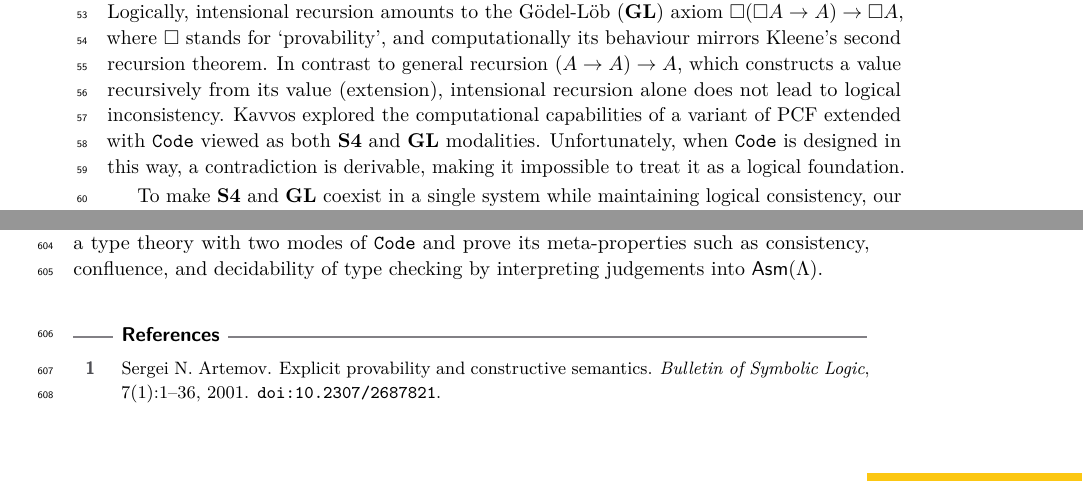
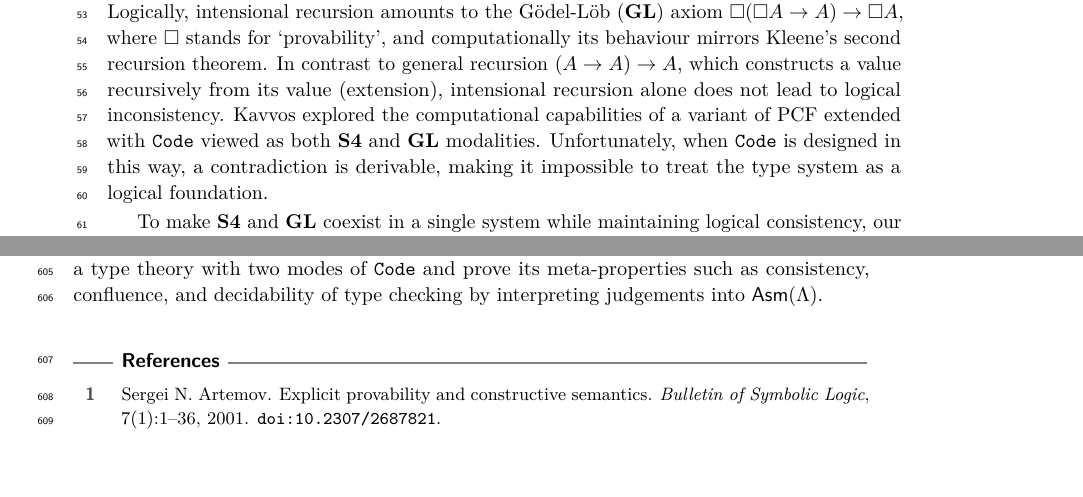
Before and after one commit to L-TChen/provability, a LaTeX paper (provability.tex): two parts of pages 2 and 15 of 17, joined at a grey line, cut so that both start at the same text. Compiled offline with pdfLaTeX.

Commit message:
it => the type system

```diff
--- a/provability.tex
+++ b/provability.tex
@@ -126,7 +126,7 @@ Recently, Kavvos proposed \emph{intensional recursion}~\cite{Kavvos2017a} for $\
 Logically, intensional recursion amounts to the Gödel-Löb $(\mathbf{GL})$ axiom $\Box (\Box A \to A) \to \Box A$, where $\Box$ stands for `provability', and computationally its behaviour mirrors Kleene's second recursion theorem.
 In contrast to general recursion $(A \to A) \to A$, which constructs a value recursively from its value (extension), intensional recursion alone does not lead to logical inconsistency.
 Kavvos explored the computational capabilities of a variant of PCF extended with $\mathtt{Code}$ viewed as both \SFour~and~\GL modalities.
-Unfortunately, when $\mathtt{Code}$ is designed in this way, a contradiction is derivable, making it impossible to treat it as a logical foundation.
+Unfortunately, when $\mathtt{Code}$ is designed in this way, a contradiction is derivable, making it impossible to treat the type system as a logical foundation.
 
 To make \SFour and \GL coexist in a single system while maintaining logical consistency, our approach is to keep the two modalities $\boxtimes$~and~$\Box$ separate.
 Intuitively, while both modalities model code and appear similar, there are crucial differences:
```
